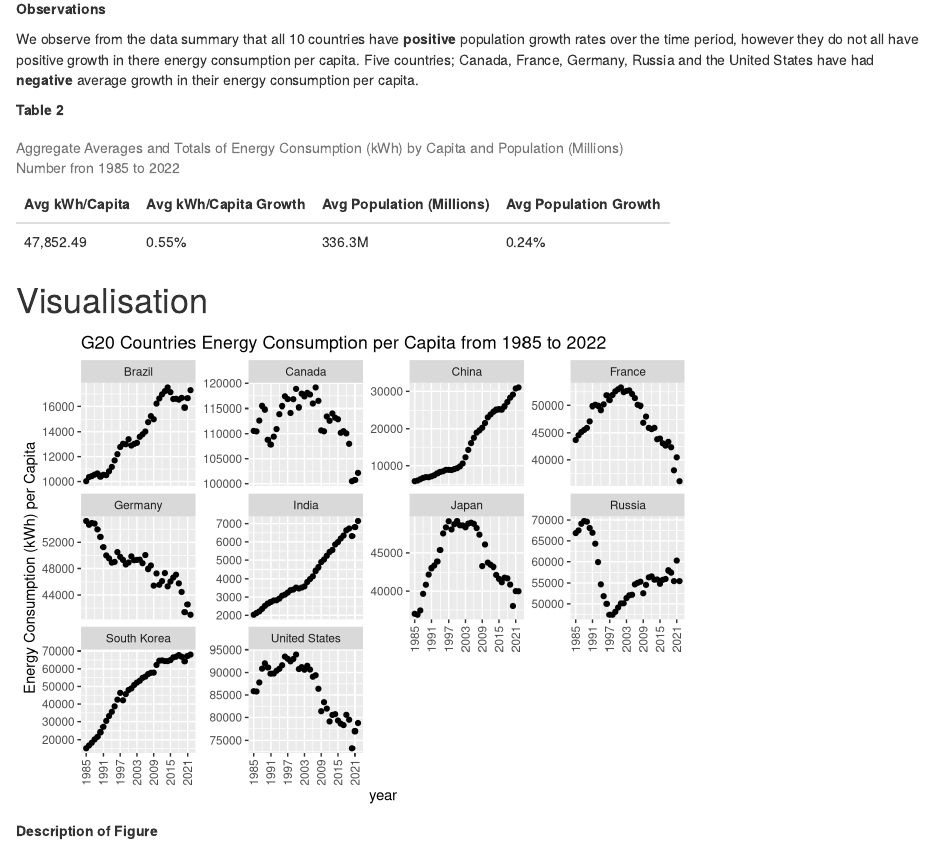
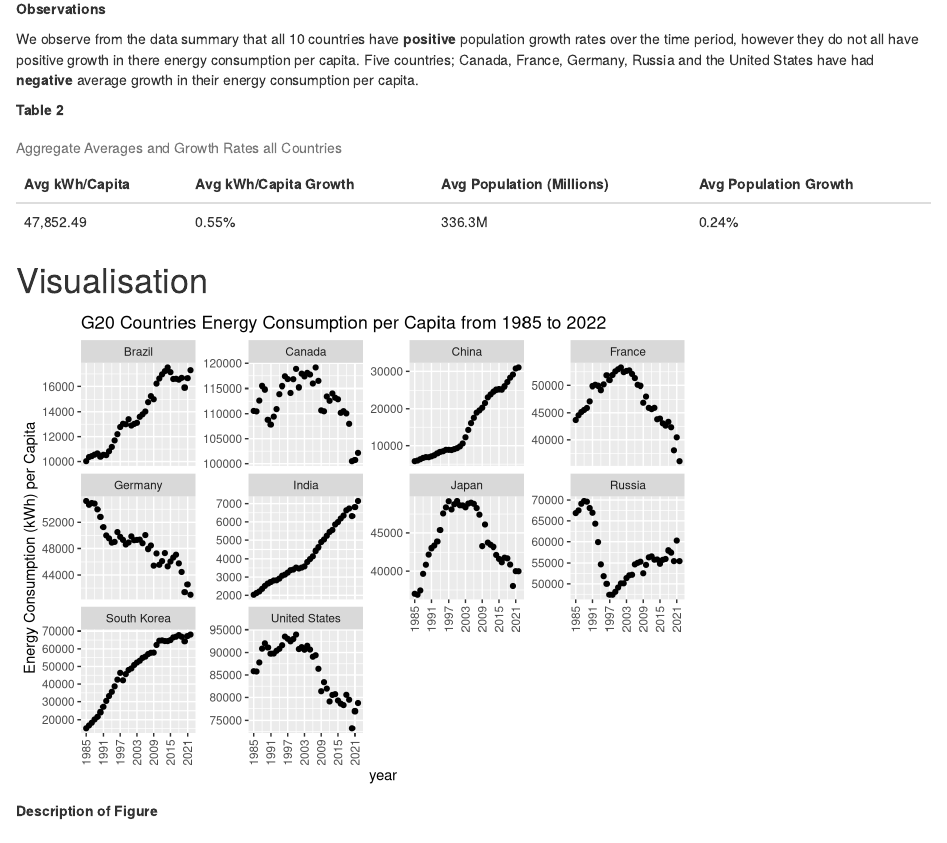
Before and after one commit to mwak0006/assessment1, an R Markdown document (assessment1.Rmd): the page in a window 1100 px wide, from 1550 px down. Rendered offline with R 4.5, knitr and Pandoc, with nearby package versions.

Commit message:
amend title in table 2 and styling

````diff
--- a/assessment1.Rmd
+++ b/assessment1.Rmd
@@ -83,8 +83,8 @@ summarise('Avg kWh/Capita' = paste0(format(round(mean(energy_per_capita), 2),big
             'Avg kWh/Capita Growth' = paste0(round(((last(energy_per_capita) / first(energy_per_capita))^(1 / (n() - 1)) - 1) * 100, 2), "%"),
             'Avg Population (Millions)' = paste0(round(mean(population / 1e6), 2), "M"),
             'Avg Population Growth' = paste0(round(((last(population) / first(population))^(1 / (n() - 1)) - 1) * 100, 2), "%")) %>%
-  kable(caption="Aggregate Averages and Totals of Energy Consumption (kWh) by Capita and Population (Millions) Number fron 1985 to 2022") %>%
-  kable_styling(full_width = FALSE, position = "left")
+  kable(caption="Aggregate Averages and Growth Rates all Countries") %>%
+  kable_styling()
 
 ```
 
````
